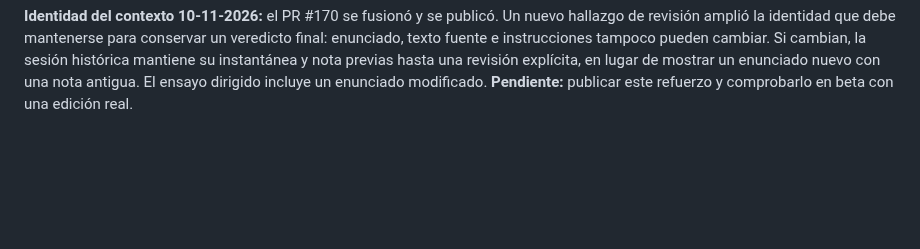
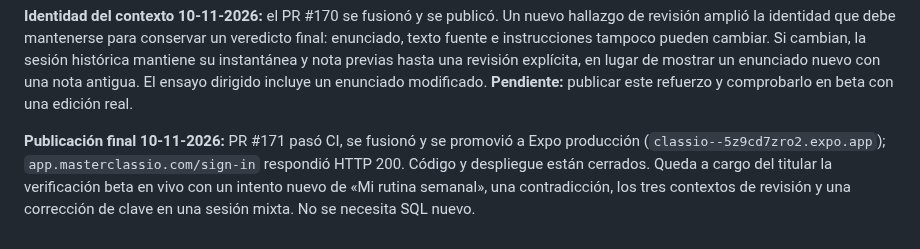
Before and after one commit to Thonygon/lesson-manager-app, a Markdown page: docs/PRACTICE_EVALUATION_ROLLOUT.md, the part around the change. GitHub-like rendering; blank space fills up the shorter version.

Commit message:
Record final practice evaluator deployment in rollout

```diff
--- a/docs/PRACTICE_EVALUATION_ROLLOUT.md
+++ b/docs/PRACTICE_EVALUATION_ROLLOUT.md
@@ -33,3 +33,5 @@
 **Revisión de recalificación 10-11-2026:** el PR #169 pasó CI, se fusionó y se publicó en Expo. Al recalificar una sesión final, conservar la decisión guardada de una respuesta abierta requiere que no hayan cambiado su texto, clave, tipo ni variantes aceptadas. De ese modo una corrección de otra pregunta puede aplicarse sin invalidar una respuesta previamente aprobada por el evaluador o el docente. El ensayo dirigido cubre dos respuestas abiertas aprobadas y una clave cerrada corregida. **Pendiente:** publicar este último ajuste y repetir el caso con cuentas beta reales.
 
 **Identidad del contexto 10-11-2026:** el PR #170 se fusionó y se publicó. Un nuevo hallazgo de revisión amplió la identidad que debe mantenerse para conservar un veredicto final: enunciado, texto fuente e instrucciones tampoco pueden cambiar. Si cambian, la sesión histórica mantiene su instantánea y nota previas hasta una revisión explícita, en lugar de mostrar un enunciado nuevo con una nota antigua. El ensayo dirigido incluye un enunciado modificado. **Pendiente:** publicar este refuerzo y comprobarlo en beta con una edición real.
+
+**Publicación final 10-11-2026:** PR #171 pasó CI, se fusionó y se promovió a Expo producción (`classio--5z9cd7zro2.expo.app`); `app.masterclassio.com/sign-in` respondió HTTP 200. Código y despliegue están cerrados. Queda a cargo del titular la verificación beta en vivo con un intento nuevo de «Mi rutina semanal», una contradicción, los tres contextos de revisión y una corrección de clave en una sesión mixta. No se necesita SQL nuevo.
```
